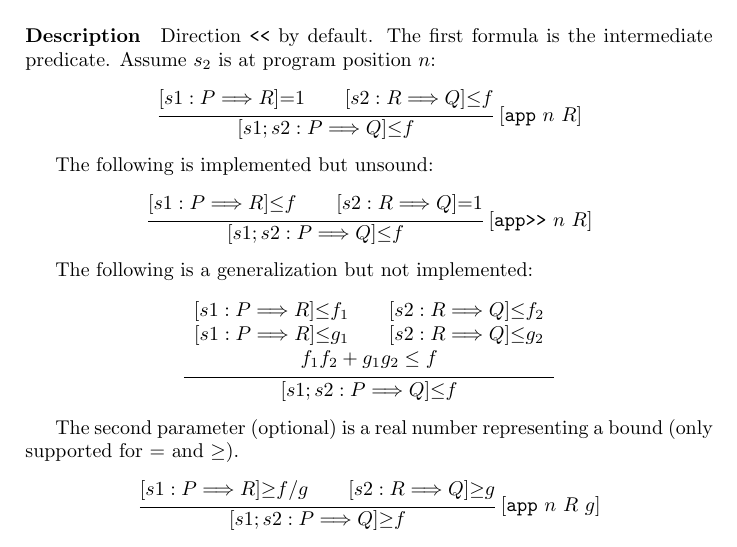
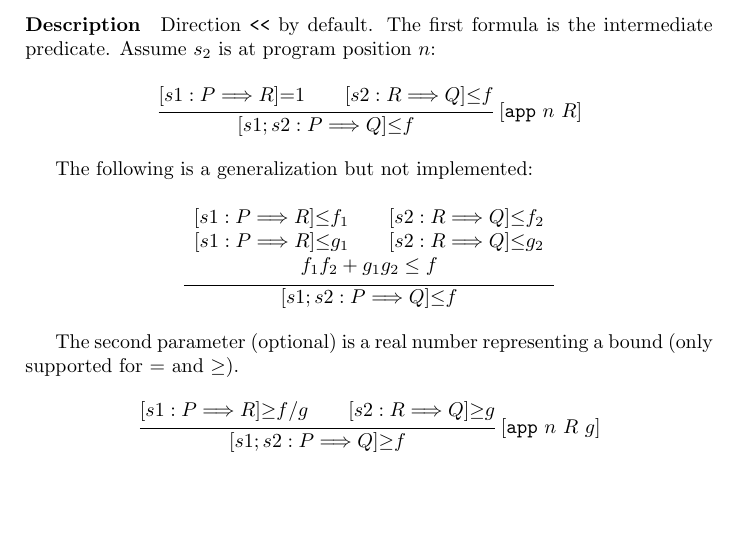
Before and after one commit to EasyCrypt/easycrypt-doc, a LaTeX book (easycrypt.tex, which reads tactics.tex): part of page 12 of 20, cut so that both start at the same text, the shorter picture padded with empty space. Compiled offline with pdfLaTeX.

Commit message:
fix app rule BHL

```diff
--- a/tactics.tex
+++ b/tactics.tex
@@ -70,15 +70,6 @@ Assume $s_2$ is at program position $n$:
   }{
     \bdHoareSle{s1;s2}{P}{Q}{f}
   }\left[\verb+app+\ n\ R\right]
-\end{displaymath}
-
-The following is implemented but unsound:
-\begin{displaymath}
-  \infrule{
-    \bdHoareSle{s1}{P}{R}{f} \qquad \bdHoareSeq{s2}{R}{Q}{1}
-  }{
-    \bdHoareSle{s1;s2}{P}{Q}{f}
-  }\left[\verb+app+ \verb+>>+\ n\ R\right]
 \end{displaymath}
 
 The following is a generalization but not implemented:
```
